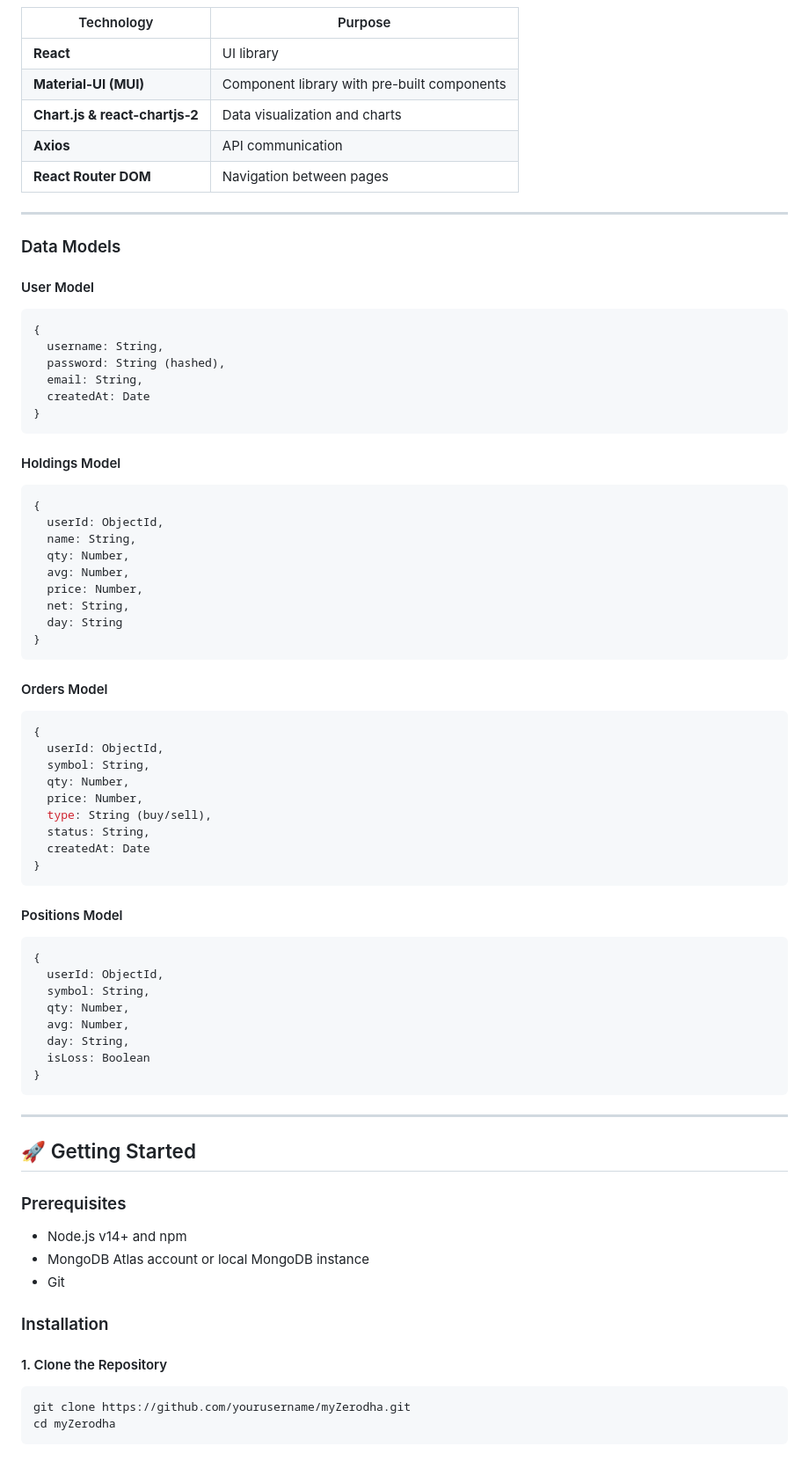
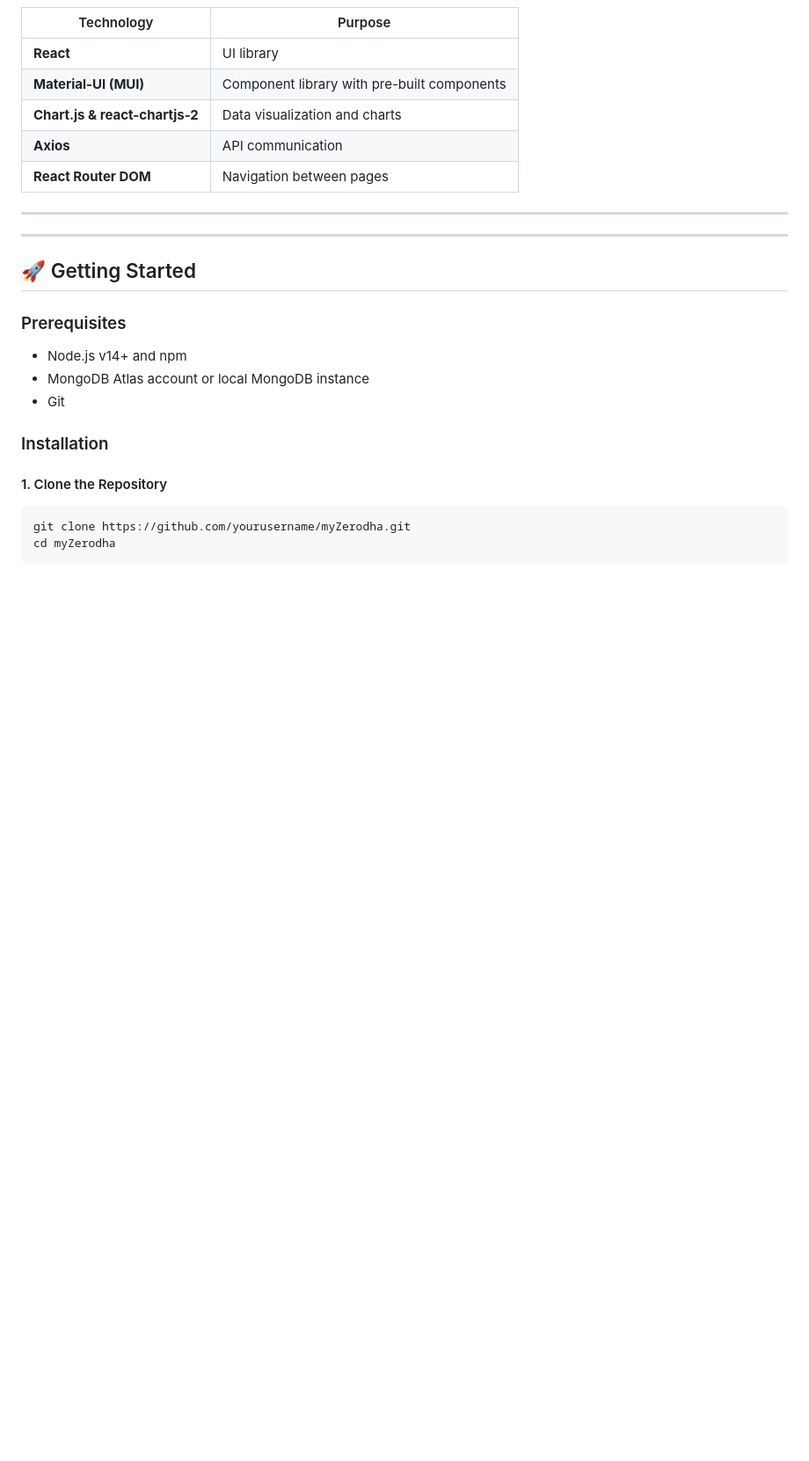
Before and after one commit to Priti811/myZerodha, a Markdown page: README.md, the part around one of its changes. Shown at 88% size. Drawn GitHub-style; blank space fills up the shorter version.

````diff
--- a/README.md
+++ b/README.md
@@ -148,55 +148,7 @@ myZerodha/
 ---
 
 
-### Data Models
 
-#### User Model
-```javascript
-{
-  username: String,
-  password: String (hashed),
-  email: String,
-  createdAt: Date
-}
-```
-
-#### Holdings Model
-```javascript
-{
-  userId: ObjectId,
-  name: String,
-  qty: Number,
-  avg: Number,
-  price: Number,
-  net: String,
-  day: String
-}
-```
-
-#### Orders Model
-```javascript
-{
-  userId: ObjectId,
-  symbol: String,
-  qty: Number,
-  price: Number,
-  type: String (buy/sell),
-  status: String,
-  createdAt: Date
-}
-```
-
-#### Positions Model
-```javascript
-{
-  userId: ObjectId,
-  symbol: String,
-  qty: Number,
-  avg: Number,
-  day: String,
-  isLoss: Boolean
-}
-```
 
 ---
 
````
Also changed, not shown: other parts of README.md (+0 -19 lines).
